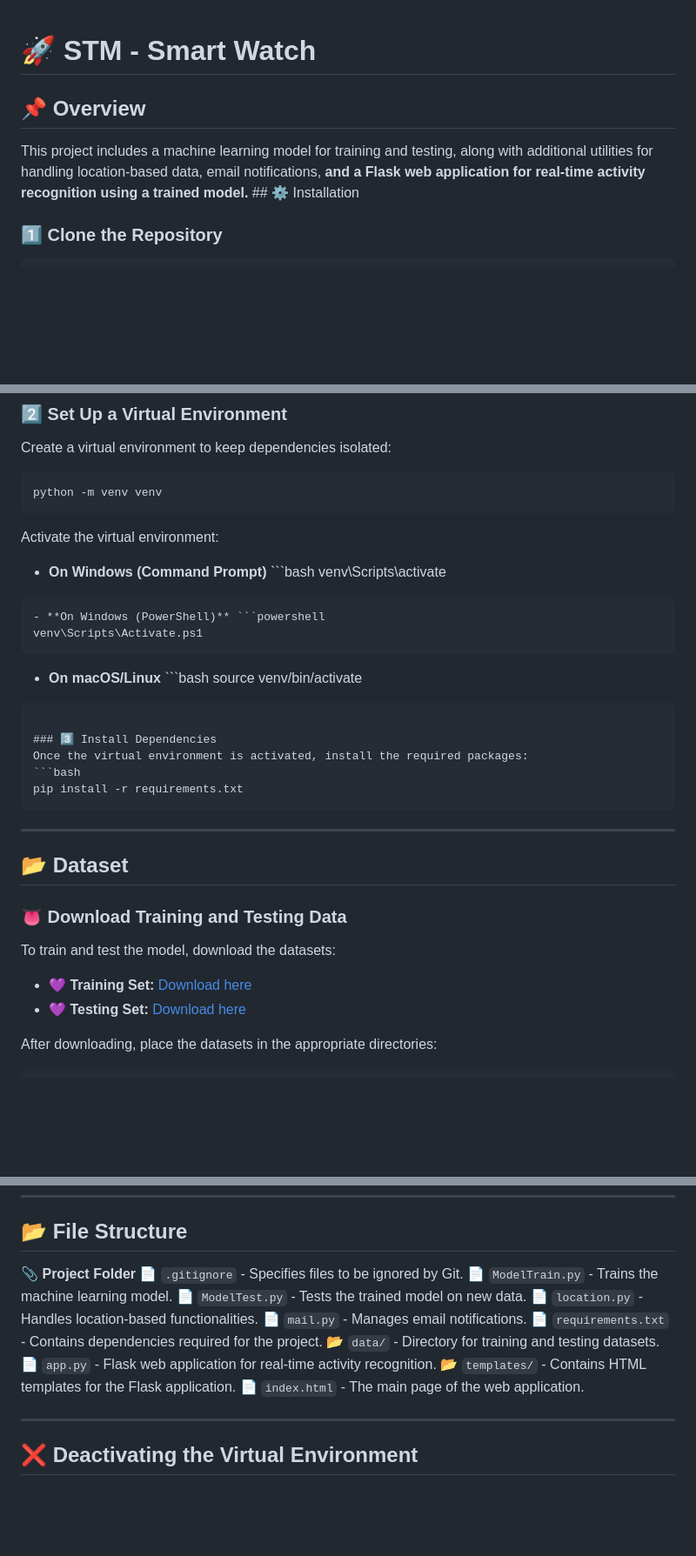
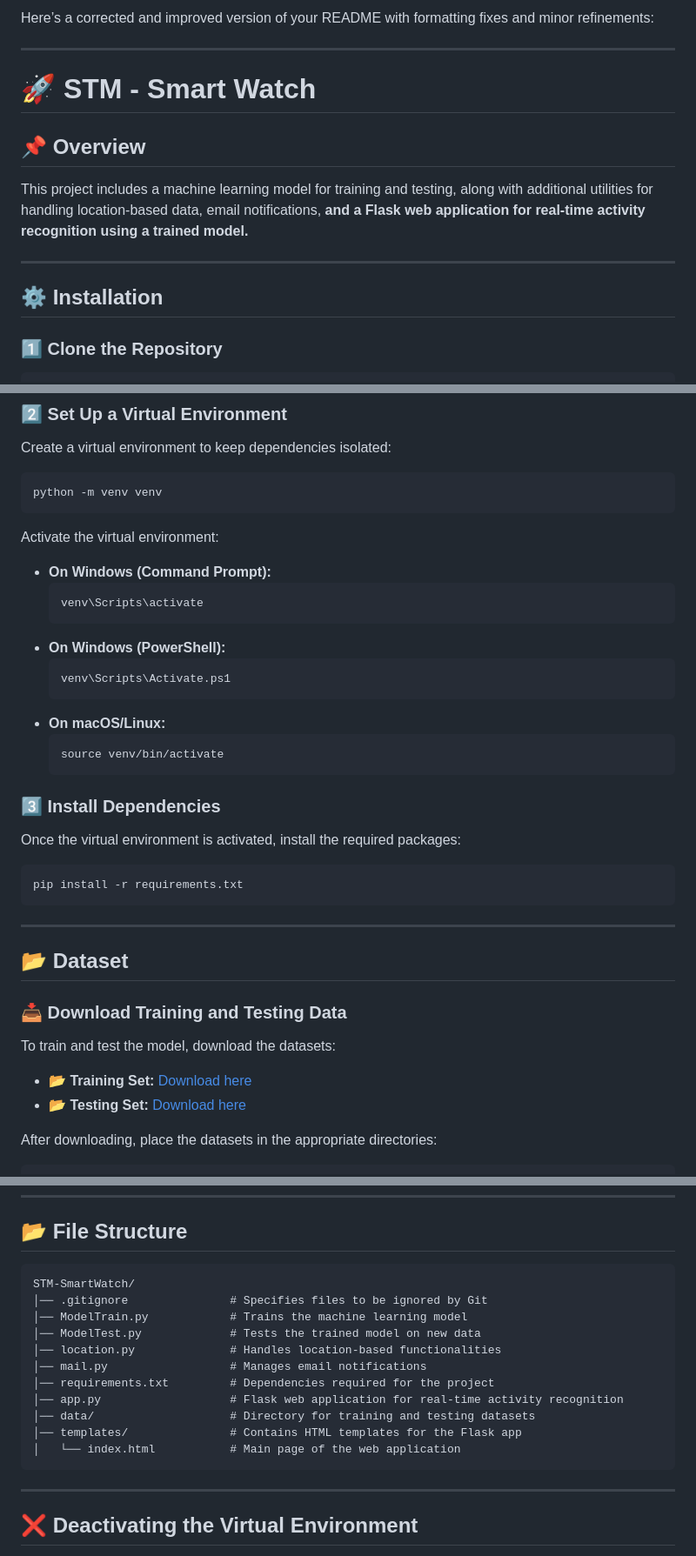
Before and after one commit to ujjawalgarg7/STM-SmartWatch, a Markdown page: readme.md, 3 parts joined by grey strips. Shown: that part at 87% size. Drawn GitHub-style; blank space fills up the shorter version.

````diff
--- a/readme.md
+++ b/readme.md
@@ -1,7 +1,15 @@
+Here’s a corrected and improved version of your README with formatting fixes and minor refinements:
+
+---
+
 # 🚀 STM - Smart Watch
 
 ## 📌 Overview
-This project includes a machine learning model for training and testing, along with additional utilities for handling location-based data, email notifications, **and a Flask web application for real-time activity recognition using a trained model.** ## ⚙️ Installation
+This project includes a machine learning model for training and testing, along with additional utilities for handling location-based data, email notifications, **and a Flask web application for real-time activity recognition using a trained model.**
+
+---
+
+## ⚙️ Installation
 
 ### 1⃣ Clone the Repository
 ```bash
@@ -16,15 +24,19 @@ python -m venv venv
 ```
 
 Activate the virtual environment:
-- **On Windows (Command Prompt)** ```bash
- venv\Scripts\activate
- ```
-- **On Windows (PowerShell)** ```powershell
- venv\Scripts\Activate.ps1
- ```
-- **On macOS/Linux** ```bash
- source venv/bin/activate
- ```
+
+- **On Windows (Command Prompt):**
+  ```cmd
+  venv\Scripts\activate
+  ```
+- **On Windows (PowerShell):**
+  ```powershell
+  venv\Scripts\Activate.ps1
+  ```
+- **On macOS/Linux:**
+  ```bash
+  source venv/bin/activate
+  ```
 
 ### 3⃣ Install Dependencies
 Once the virtual environment is activated, install the required packages:
@@ -36,11 +48,11 @@ pip install -r requirements.txt
 
 ## 📂 Dataset
 
-### 👅 Download Training and Testing Data
+### 📥 Download Training and Testing Data
 To train and test the model, download the datasets:
 
-- **💜 Training Set:** [Download here](<https://drive.google.com/drive/folders/1zgQ8bCxi7Vu5CAe5nLPFCIIYGHEF8mKz?usp=drive_link>)
-- **💜 Testing Set:** [Download here](<https://drive.google.com/drive/folders/1GNyrwcUovqKaJI0rAvbtFfeQXYgGqHde?usp=drive_link>)
+- **📂 Training Set:** [Download here](https://drive.google.com/drive/folders/1zgQ8bCxi7Vu5CAe5nLPFCIIYGHEF8mKz?usp=drive_link)
+- **📂 Testing Set:** [Download here](https://drive.google.com/drive/folders/1GNyrwcUovqKaJI0rAvbtFfeQXYgGqHde?usp=drive_link)
 
 After downloading, place the datasets in the appropriate directories:
 
@@ -84,16 +96,19 @@ This will start the Flask server. Open your web browser and navigate to `http://
 
 ## 📂 File Structure
 
-📎 **Project Folder** 📄 `.gitignore` - Specifies files to be ignored by Git.
-📄 `ModelTrain.py` - Trains the machine learning model.
-📄 `ModelTest.py` - Tests the trained model on new data.
-📄 `location.py` - Handles location-based functionalities.
-📄 `mail.py` - Manages email notifications.
-📄 `requirements.txt` - Contains dependencies required for the project.
-📂 `data/` - Directory for training and testing datasets.
-📄 `app.py` - Flask web application for real-time activity recognition.
-📂 `templates/` - Contains HTML templates for the Flask application.
-    📄 `index.html` - The main page of the web application.
+```
+STM-SmartWatch/
+│── .gitignore               # Specifies files to be ignored by Git
+│── ModelTrain.py            # Trains the machine learning model
+│── ModelTest.py             # Tests the trained model on new data
+│── location.py              # Handles location-based functionalities
+│── mail.py                  # Manages email notifications
+│── requirements.txt         # Dependencies required for the project
+│── app.py                   # Flask web application for real-time activity recognition
+│── data/                    # Directory for training and testing datasets
+│── templates/               # Contains HTML templates for the Flask app
+│   └── index.html           # Main page of the web application
+```
 
 ---
 
````
Also changed, not shown: other parts of readme.md (+2 -0 lines).
